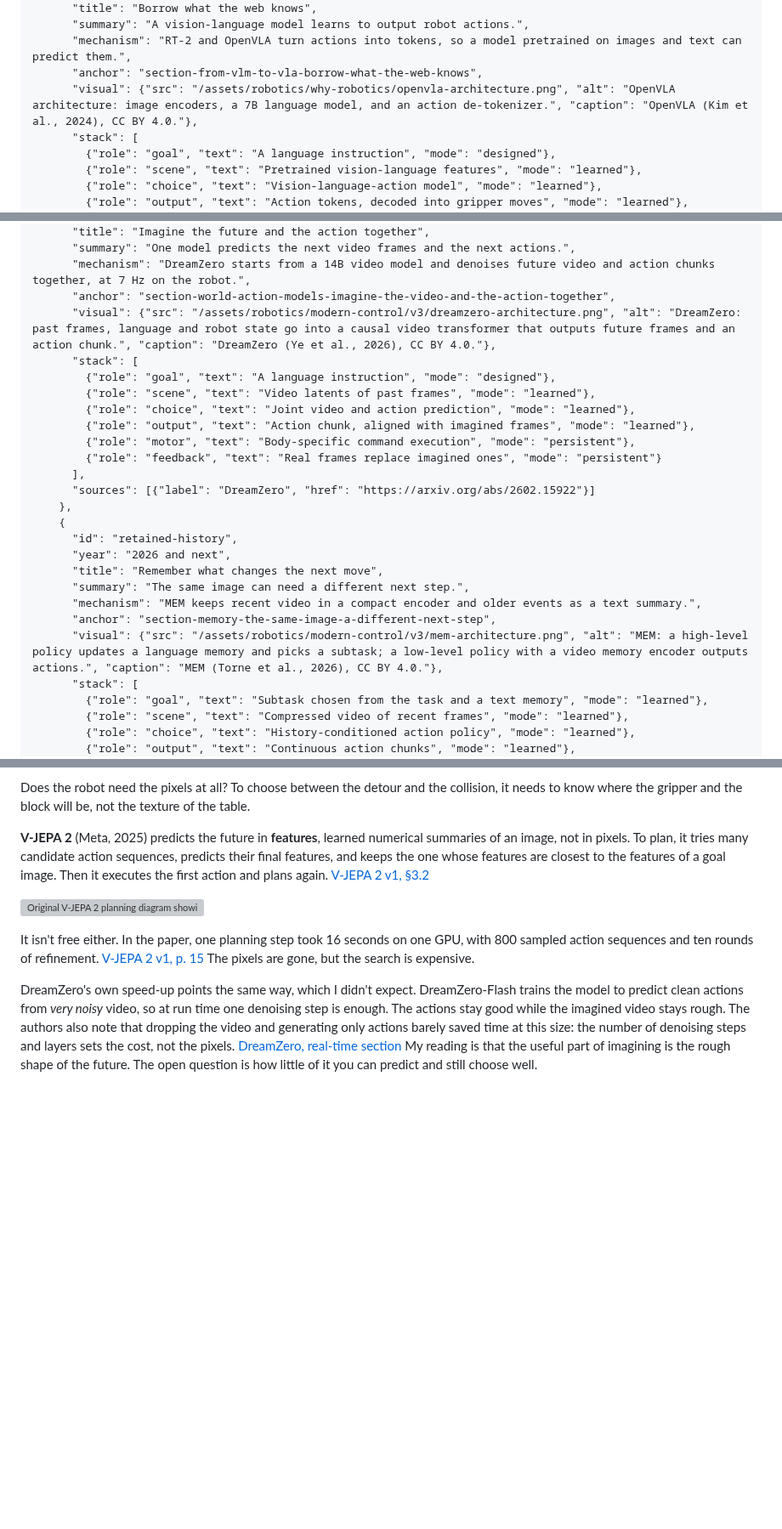
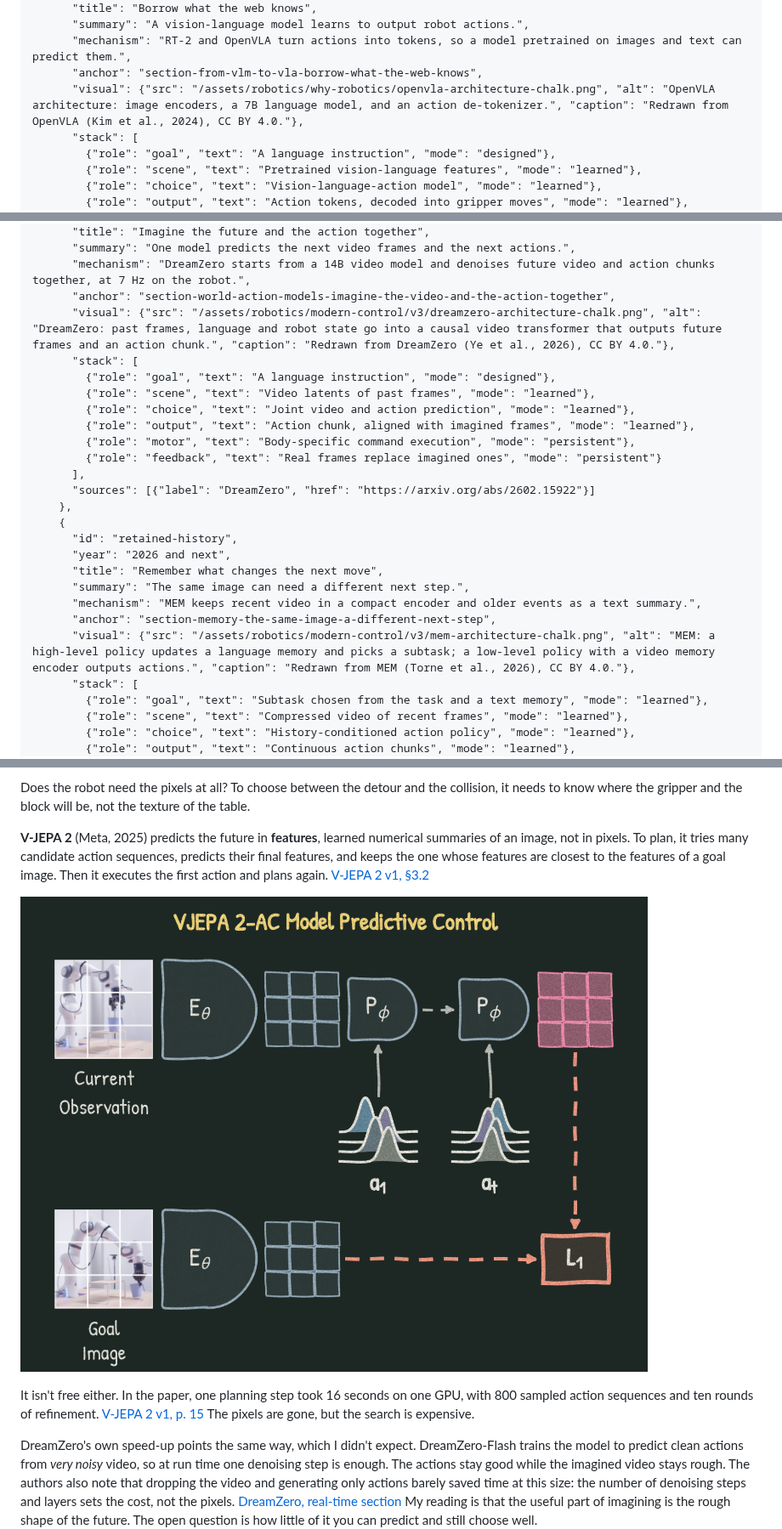
Before and after one commit to Hadrien-Cornier/hadrien-cornier.github.io, a Markdown page: content/robotics/how-robot-control-is-changing.md, 3 parts joined by grey strips. Shown at 85% size. Rendered like a GitHub page; pictures changed too: assets/robotics/modern-control/vjepa-planning-chalk.png (added); blank space fills up the shorter version; grey boxes are pictures that could not be loaded.

```diff
--- a/content/robotics/how-robot-control-is-changing.md
+++ b/content/robotics/how-robot-control-is-changing.md
@@ -88,7 +88,7 @@ What's still missing is **memory** and a **cheap way to imagine**. The timeline
       "summary": "A vision-language model learns to output robot actions.",
       "mechanism": "RT-2 and OpenVLA turn actions into tokens, so a model pretrained on images and text can predict them.",
       "anchor": "section-from-vlm-to-vla-borrow-what-the-web-knows",
-      "visual": {"src": "/assets/robotics/why-robotics/openvla-architecture.png", "alt": "OpenVLA architecture: image encoders, a 7B language model, and an action de-tokenizer.", "caption": "OpenVLA (Kim et al., 2024), CC BY 4.0."},
+      "visual": {"src": "/assets/robotics/why-robotics/openvla-architecture-chalk.png", "alt": "OpenVLA architecture: image encoders, a 7B language model, and an action de-tokenizer.", "caption": "Redrawn from OpenVLA (Kim et al., 2024), CC BY 4.0."},
       "stack": [
         {"role": "goal", "text": "A language instruction", "mode": "designed"},
         {"role": "scene", "text": "Pretrained vision-language features", "mode": "learned"},
@@ -141,7 +141,7 @@ What's still missing is **memory** and a **cheap way to imagine**. The timeline
       "summary": "One model predicts the next video frames and the next actions.",
       "mechanism": "DreamZero starts from a 14B video model and denoises future video and action chunks together, at 7 Hz on the robot.",
       "anchor": "section-world-action-models-imagine-the-video-and-the-action-together",
-      "visual": {"src": "/assets/robotics/modern-control/v3/dreamzero-architecture.png", "alt": "DreamZero: past frames, language and robot state go into a causal video transformer that outputs future frames and an action chunk.", "caption": "DreamZero (Ye et al., 2026), CC BY 4.0."},
+      "visual": {"src": "/assets/robotics/modern-control/v3/dreamzero-architecture-chalk.png", "alt": "DreamZero: past frames, language and robot state go into a causal video transformer that outputs future frames and an action chunk.", "caption": "Redrawn from DreamZero (Ye et al., 2026), CC BY 4.0."},
       "stack": [
         {"role": "goal", "text": "A language instruction", "mode": "designed"},
         {"role": "scene", "text": "Video latents of past frames", "mode": "learned"},
@@ -159,7 +159,7 @@ What's still missing is **memory** and a **cheap way to imagine**. The timeline
       "summary": "The same image can need a different next step.",
       "mechanism": "MEM keeps recent video in a compact encoder and older events as a text summary.",
       "anchor": "section-memory-the-same-image-a-different-next-step",
-      "visual": {"src": "/assets/robotics/modern-control/v3/mem-architecture.png", "alt": "MEM: a high-level policy updates a language memory and picks a subtask; a low-level policy with a video memory encoder outputs actions.", "caption": "MEM (Torne et al., 2026), CC BY 4.0."},
+      "visual": {"src": "/assets/robotics/modern-control/v3/mem-architecture-chalk.png", "alt": "MEM: a high-level policy updates a language memory and picks a subtask; a low-level policy with a video memory encoder outputs actions.", "caption": "Redrawn from MEM (Torne et al., 2026), CC BY 4.0."},
       "stack": [
         {"role": "goal", "text": "Subtask chosen from the task and a text memory", "mode": "learned"},
         {"role": "scene", "text": "Compressed video of recent frames", "mode": "learned"},
@@ -462,7 +462,7 @@ Does the robot need the pixels at all? To choose between the detour and the coll
 
 **V-JEPA 2** (Meta, 2025) predicts the future in **features**, learned numerical summaries of an image, not in pixels. To plan, it tries many candidate action sequences, predicts their final features, and keeps the one whose features are closest to the features of a goal image. Then it executes the first action and plans again. [V-JEPA 2 v1, §3.2](https://www.alphaxiv.org/pdf/2506.09985v1?page=10)
 
-![Original V-JEPA 2 planning diagram showing observations, candidate actions and a goal-image comparison](/assets/robotics/modern-control/vjepa-planning.png "V-JEPA 2 planning in feature space. Figure 7 from Assran et al., V-JEPA 2 (2025), CC BY 4.0.")
+![Redrawn V-JEPA 2 planning diagram showing observations, candidate actions and a goal-image comparison](/assets/robotics/modern-control/vjepa-planning-chalk.png "V-JEPA 2 planning in feature space. Redrawn from Figure 7 of Assran et al., V-JEPA 2 (2025), CC BY 4.0.")
 
 It isn't free either. In the paper, one planning step took 16 seconds on one GPU, with 800 sampled action sequences and ten rounds of refinement. [V-JEPA 2 v1, p. 15](https://www.alphaxiv.org/pdf/2506.09985v1?page=15) The pixels are gone, but the search is expensive.
 
```
Also changed, not shown: other parts of content/robotics/how-robot-control-is-changing.md (+7 -7 lines), 7 other files.
